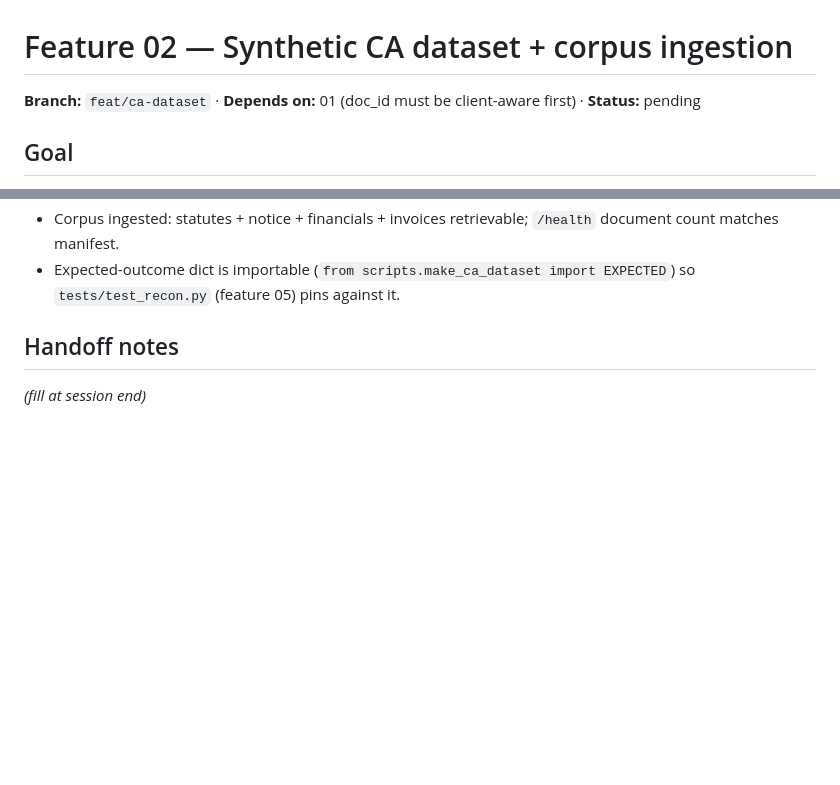
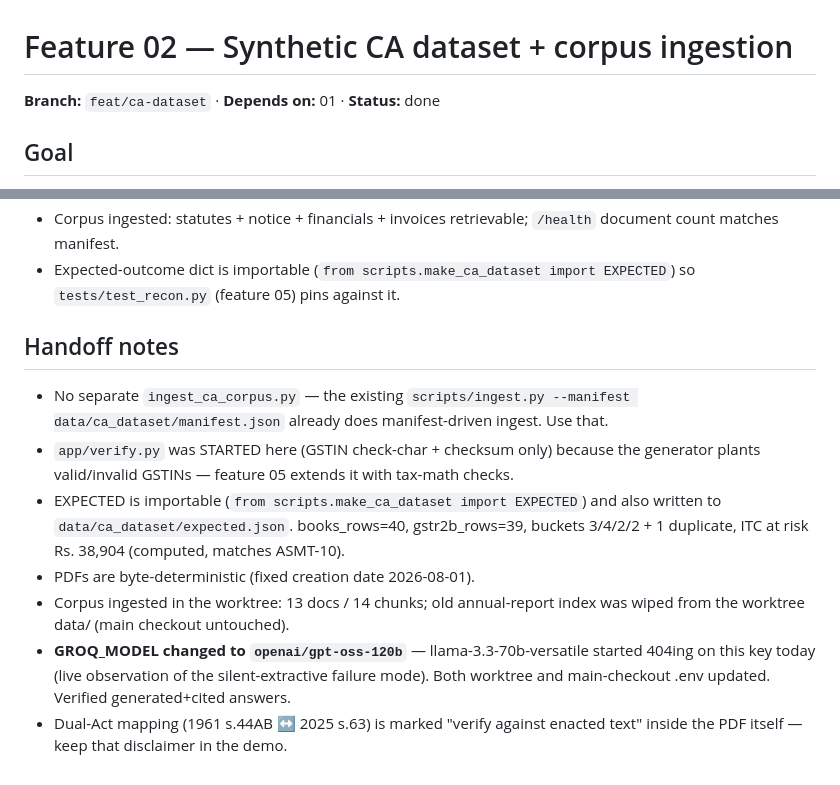
Before and after one commit to sujalpat1810/final_financial_copilot, a Markdown page: docs/plan/02-ca-dataset.md, 2 parts joined by grey strips. Drawn GitHub-style; blank space fills up the shorter version.

Commit message:
Mark feature 02 done; record handoff notes

```diff
--- a/docs/plan/02-ca-dataset.md
+++ b/docs/plan/02-ca-dataset.md
@@ -1,6 +1,6 @@
 # Feature 02 — Synthetic CA dataset + corpus ingestion
 
-**Branch:** `feat/ca-dataset` · **Depends on:** 01 (doc_id must be client-aware first) · **Status:** pending
+**Branch:** `feat/ca-dataset` · **Depends on:** 01 · **Status:** done
 
 ## Goal
 
@@ -83,4 +83,18 @@ dates around the demo period).
 
 ## Handoff notes
 
-_(fill at session end)_
+- No separate `ingest_ca_corpus.py` — the existing `scripts/ingest.py --manifest
+  data/ca_dataset/manifest.json` already does manifest-driven ingest. Use that.
+- `app/verify.py` was STARTED here (GSTIN check-char + checksum only) because the
+  generator plants valid/invalid GSTINs — feature 05 extends it with tax-math checks.
+- EXPECTED is importable (`from scripts.make_ca_dataset import EXPECTED`) and also
+  written to `data/ca_dataset/expected.json`. books_rows=40, gstr2b_rows=39,
+  buckets 3/4/2/2 + 1 duplicate, ITC at risk Rs. 38,904 (computed, matches ASMT-10).
+- PDFs are byte-deterministic (fixed creation date 2026-08-01).
+- Corpus ingested in the worktree: 13 docs / 14 chunks; old annual-report index was
+  wiped from the worktree data/ (main checkout untouched).
+- **GROQ_MODEL changed to `openai/gpt-oss-120b`** — llama-3.3-70b-versatile started
+  404ing on this key today (live observation of the silent-extractive failure mode).
+  Both worktree and main-checkout .env updated. Verified generated+cited answers.
+- Dual-Act mapping (1961 s.44AB ↔ 2025 s.63) is marked "verify against enacted
+  text" inside the PDF itself — keep that disclaimer in the demo.
```
Also changed, not shown: docs/plan/00-OVERVIEW.md (+1 -1 lines).
